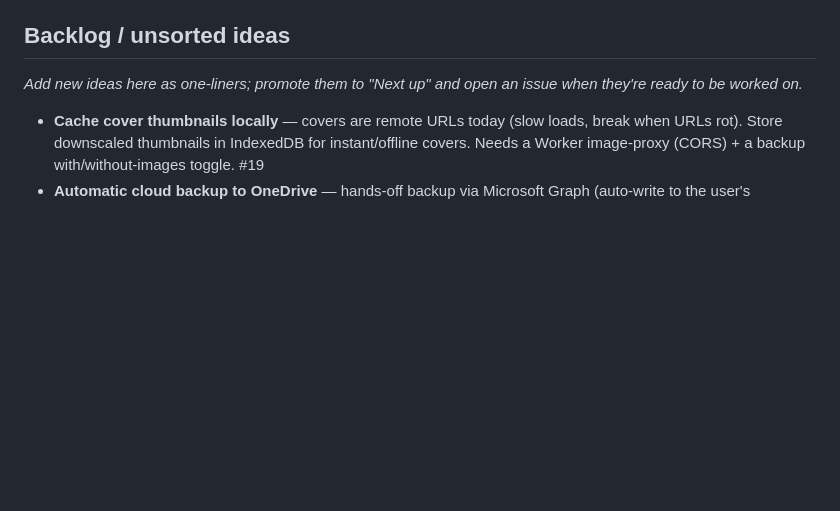
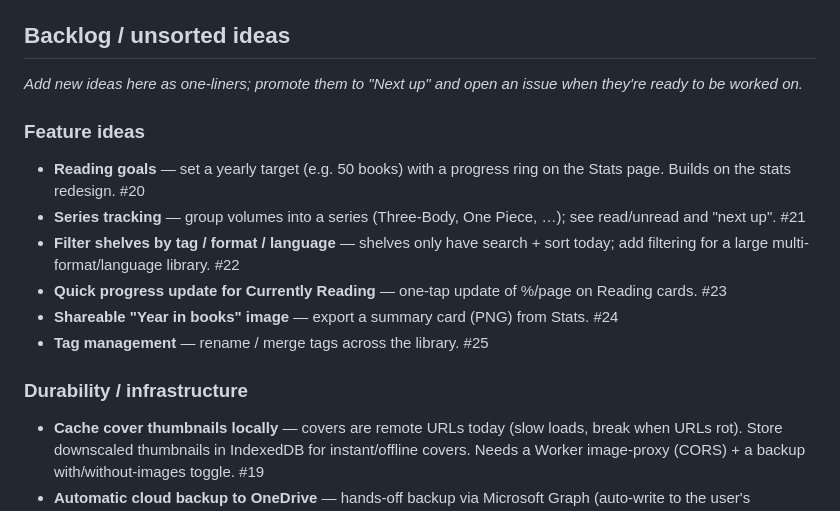
Before and after one commit to rinaahmed/proseandspine, a Markdown page: ROADMAP.md, the part around the change. Drawn GitHub-style; blank space fills up the shorter version.

Commit message:
Roadmap: add feature ideas — goals, series, filters, quick progress, share card, tag mgmt (#20-#25)
Co-Authored-By: Claude Fable 5 <noreply@anthropic.com>
Claude-Session: https://claude.ai/code/session_01J95BtXRQn9qCvXGc6m7BFu

```diff
--- a/ROADMAP.md
+++ b/ROADMAP.md
@@ -20,6 +20,15 @@ _Nothing queued — pull from the backlog below._
 _Add new ideas here as one-liners; promote them to "Next up" and open an issue
 when they're ready to be worked on._
 
+### Feature ideas
+- **Reading goals** — set a yearly target (e.g. 50 books) with a progress ring on the Stats page. Builds on the stats redesign. #20
+- **Series tracking** — group volumes into a series (Three-Body, One Piece, …); see read/unread and "next up". #21
+- **Filter shelves by tag / format / language** — shelves only have search + sort today; add filtering for a large multi-format/language library. #22
+- **Quick progress update for Currently Reading** — one-tap update of %/page on Reading cards. #23
+- **Shareable "Year in books" image** — export a summary card (PNG) from Stats. #24
+- **Tag management** — rename / merge tags across the library. #25
+
+### Durability / infrastructure
 - **Cache cover thumbnails locally** — covers are remote URLs today (slow loads, break when URLs rot). Store downscaled thumbnails in IndexedDB for instant/offline covers. Needs a Worker image-proxy (CORS) + a backup with/without-images toggle. #19
 - **Automatic cloud backup to OneDrive** — hands-off backup via Microsoft Graph (auto-write to the user's OneDrive, one-tap restore on a new device). Follow-on to the one-tap share backup. Needs Azure app + OAuth. #18
 
```
